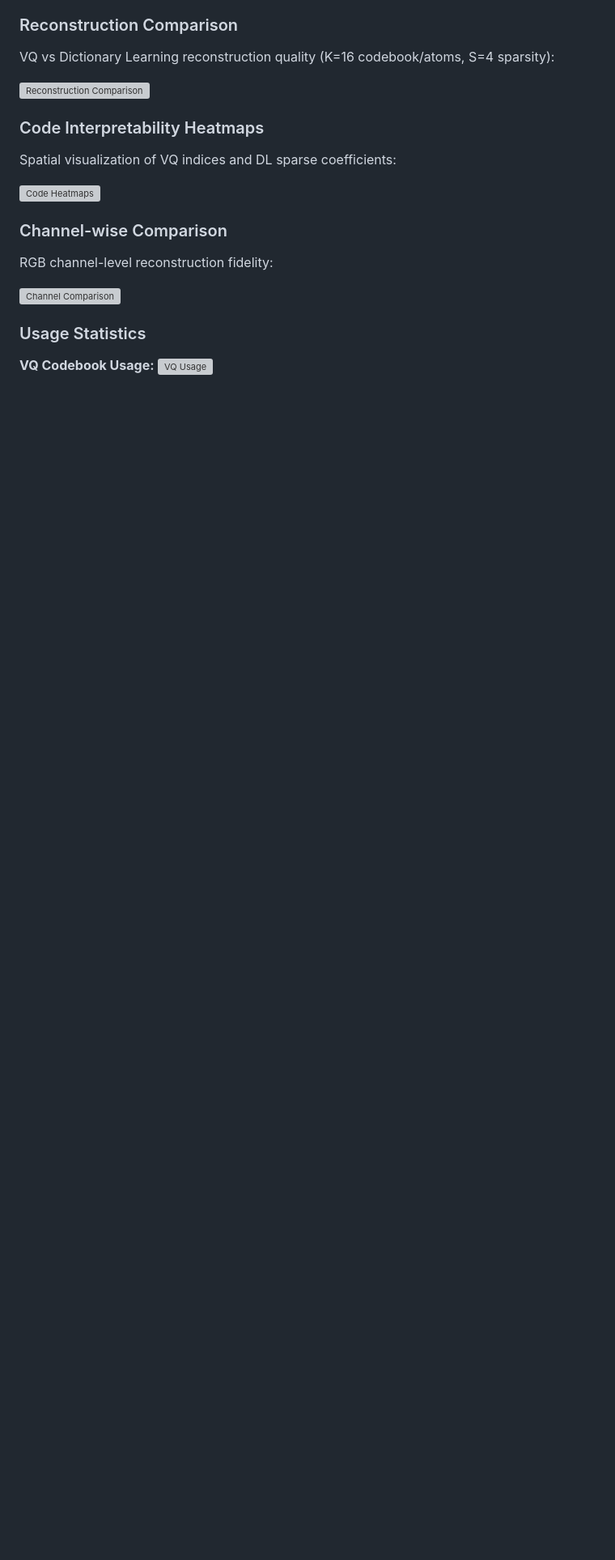
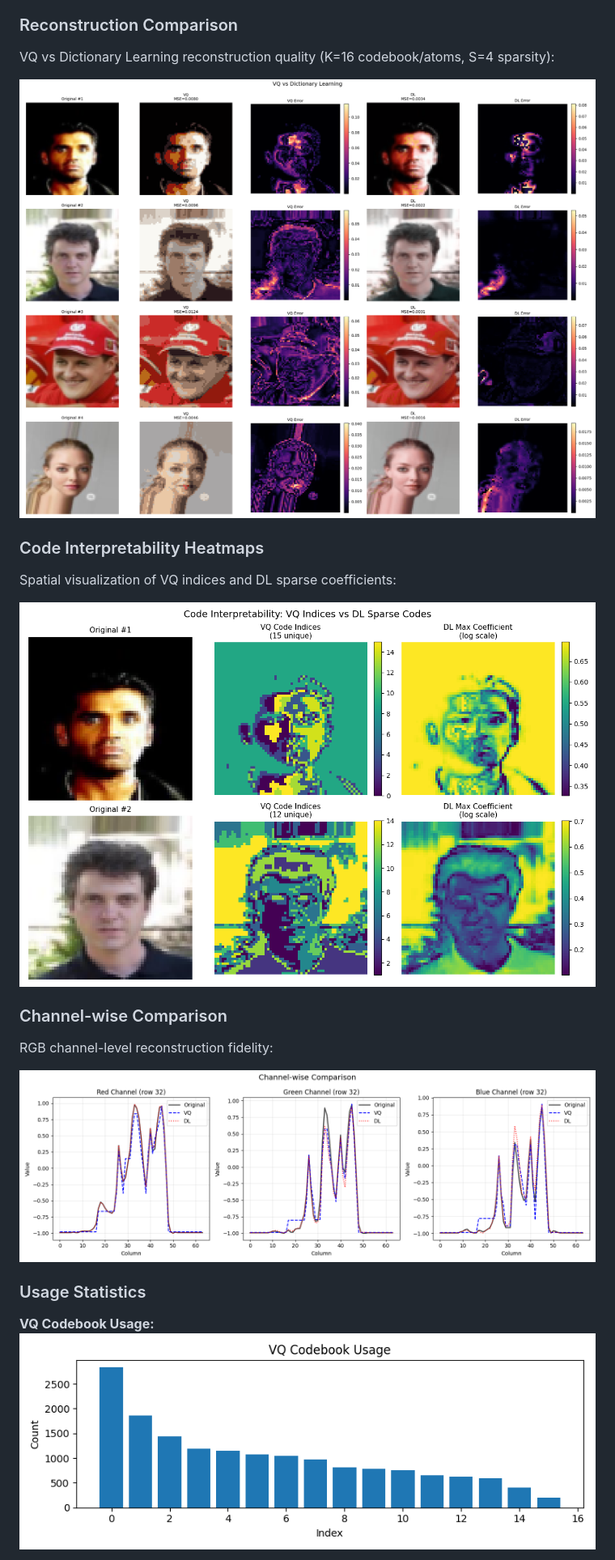
Before and after one commit to helloimlixin/laser, a Markdown page: README.md, the part around the change printed below. Shown: that part at 81% size. Rendered like a GitHub page; pictures changed too: img/bottleneck/code_heatmaps.png (added), img/bottleneck/reconstruction_comparison.png (added), img/bottleneck/vq_channel_comparison.png (added); blank space fills up the shorter version; grey boxes are pictures that could not be loaded.

```diff
--- a/README.md
+++ b/README.md
@@ -87,21 +87,21 @@ The `tests/test_bottleneck.py` generates comprehensive visualizations comparing
 ### Reconstruction Comparison
 VQ vs Dictionary Learning reconstruction quality (K=16 codebook/atoms, S=4 sparsity):
 
-![Reconstruction Comparison](tests/artifacts/bottleneck/reconstruction_comparison.png)
+![Reconstruction Comparison](img/bottleneck/reconstruction_comparison.png)
 
 ### Code Interpretability Heatmaps
 Spatial visualization of VQ indices and DL sparse coefficients:
 
-![Code Heatmaps](tests/artifacts/bottleneck/code_heatmaps.png)
+![Code Heatmaps](img/bottleneck/code_heatmaps.png)
 
 ### Channel-wise Comparison
 RGB channel-level reconstruction fidelity:
 
-![Channel Comparison](tests/artifacts/bottleneck/vq_channel_comparison.png)
+![Channel Comparison](img/bottleneck/vq_channel_comparison.png)
 
 ### Usage Statistics
 
 **VQ Codebook Usage:**
-![VQ Usage](tests/artifacts/bottleneck/vq_codebook_usage.png)
+![VQ Usage](img/bottleneck/vq_codebook_usage.png)
 
 **Dictionary Atom Usage:**
```
Also changed, not shown: other parts of README.md (+4 -1 lines), img/bottleneck/dictionary_atom_usage.png (added).
